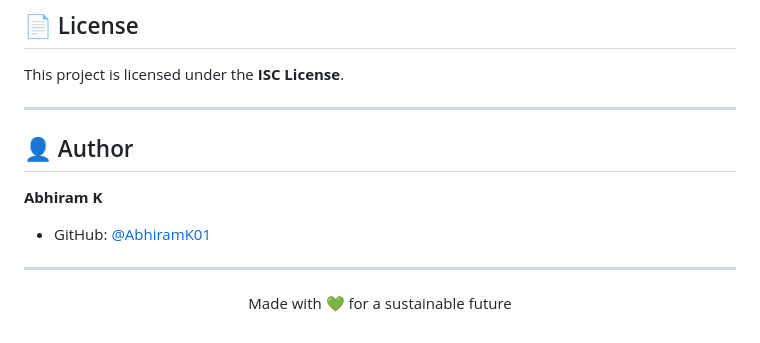
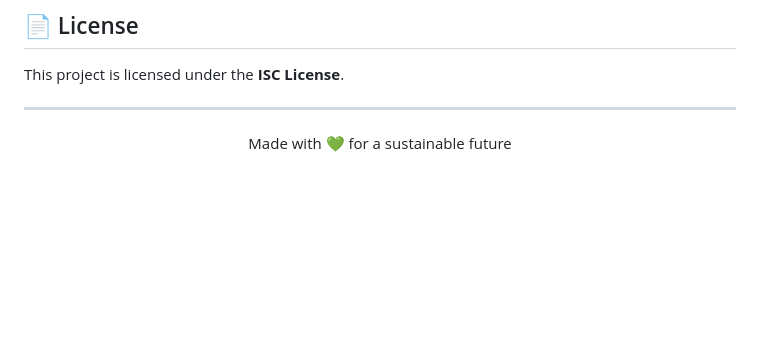
Before and after one commit to AbhiramK01/CarbonWise, a Markdown page: README.md, the part around the change. Rendered like a GitHub page; blank space fills up the shorter version.

```diff
--- a/README.md
+++ b/README.md
@@ -346,14 +346,6 @@ This project is licensed under the **ISC License**.
 
 ---
 
-## 👤 Author
-
-**Abhiram K**
-
-- GitHub: [@AbhiramK01](https://github.com/AbhiramK01)
-
----
-
 <p align="center">
   Made with 💚 for a sustainable future
 </p>
```
